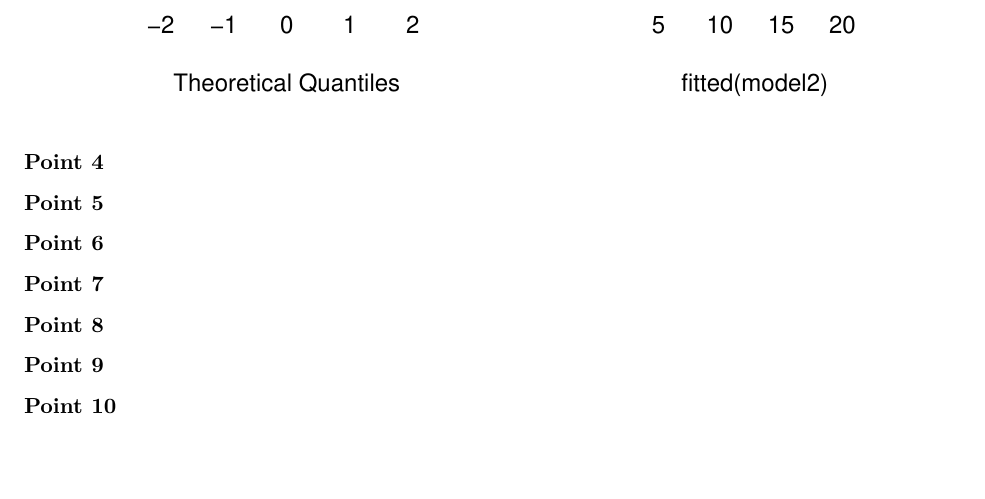
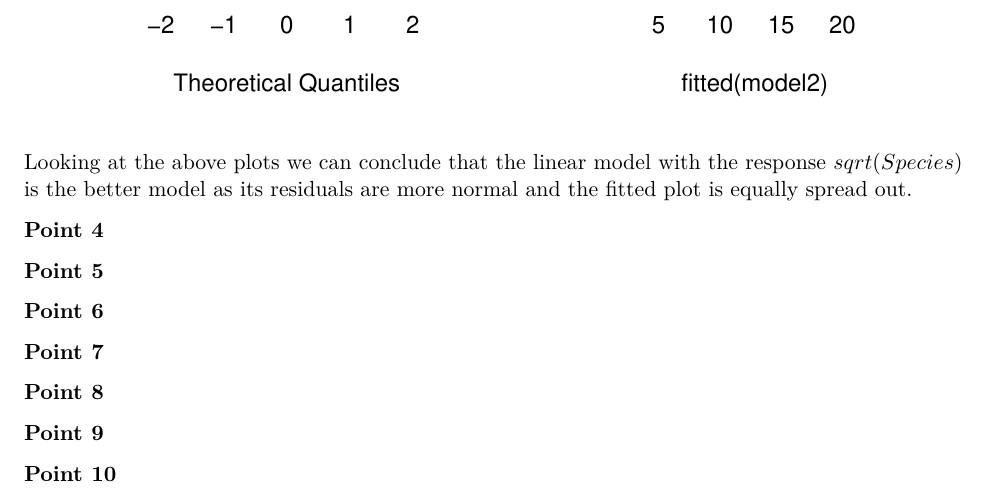
Before and after one commit to Longi94/edda-assignments, an R Markdown document (assign5/report.Rmd): part of page 7 of 7, cut so that both start at the same text. Rendered offline with R 4.5, knitr and Pandoc, then LaTeX, with nearby package versions.

Commit message:
no message

````diff
--- a/assign5/report.Rmd
+++ b/assign5/report.Rmd
@@ -79,6 +79,10 @@ qqline(residuals(model2))
 plot(fitted(model2), residuals(model2))
 ```
 
+Looking at the above plots we can conclude that the linear model with the response $sqrt(Species)$ is the better model as its residuals are more normal and the fitted plot is equally spread out.
+
+
+
 **Point 4**
 
 **Point 5**
````
